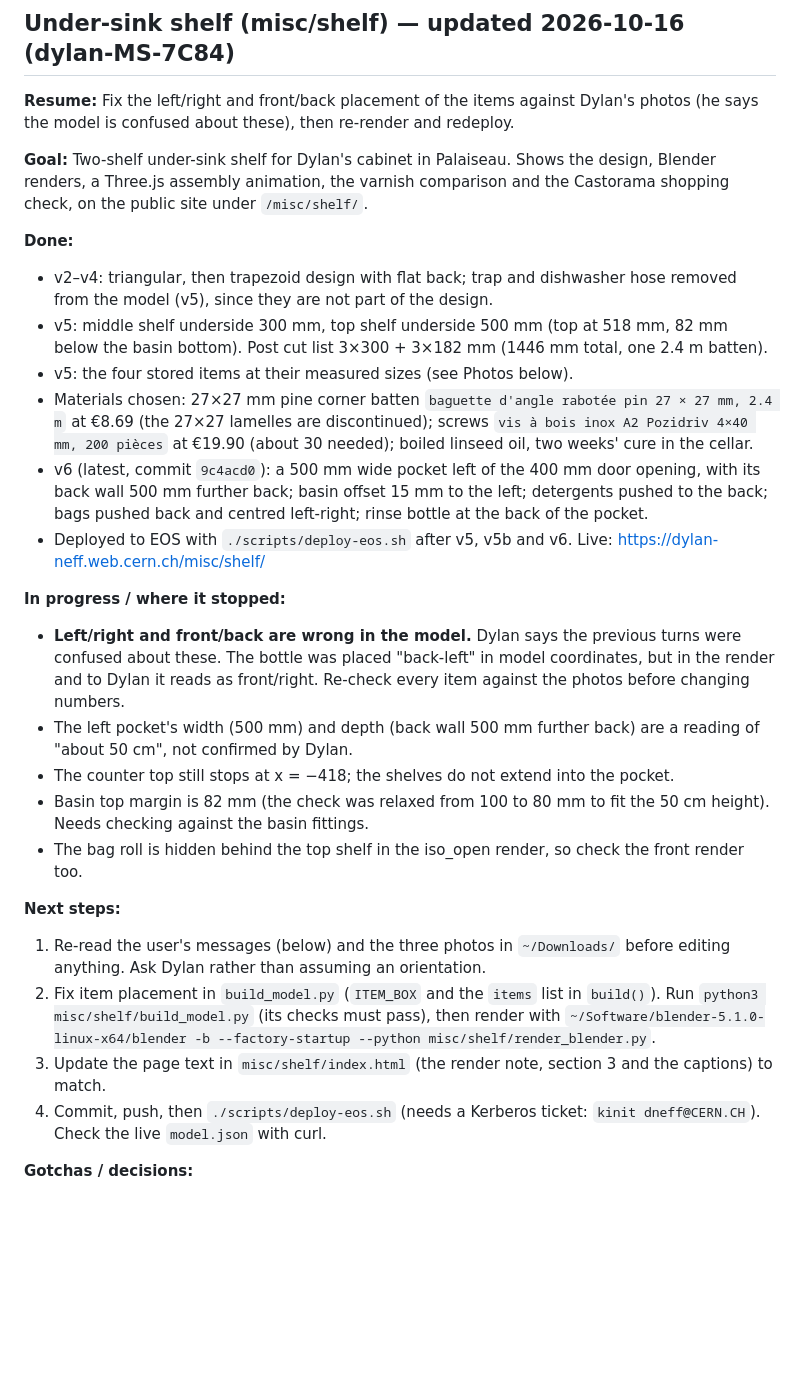
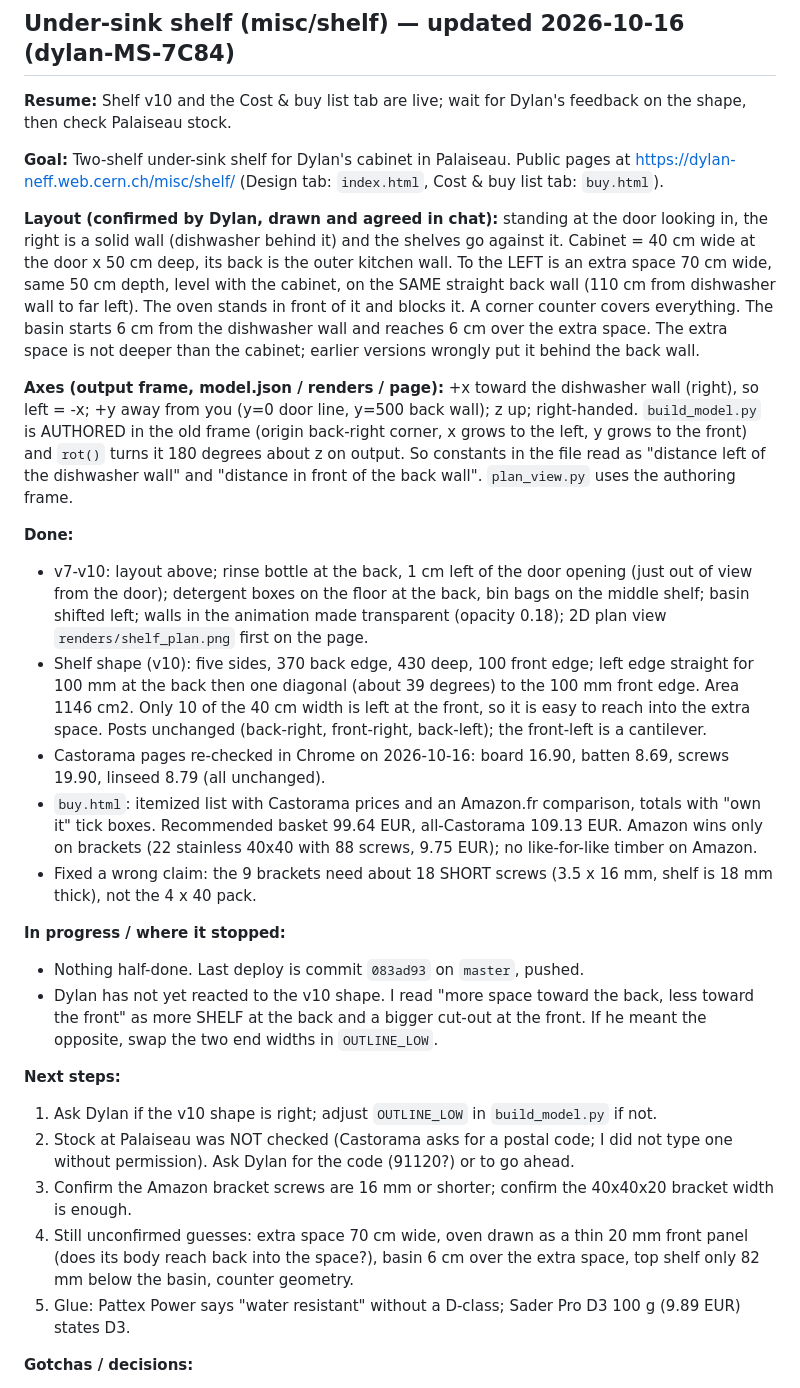
Before and after one commit to Dyn0402/dylan-cern-site, a Markdown page: HANDOFF.md, the part around one of its changes. Rendered like a GitHub page; blank space fills up the shorter version.

Commit message:
HANDOFF: under-sink shelf v10 and buy list state
Co-Authored-By: Claude Sonnet 5.5 <noreply@anthropic.com>

```diff
--- a/HANDOFF.md
+++ b/HANDOFF.md
@@ -2,29 +2,30 @@
 
 ## Under-sink shelf (misc/shelf) — updated 2026-10-16 (dylan-MS-7C84)
 
-**Resume:** Fix the left/right and front/back placement of the items against Dylan's photos (he says the model is confused about these), then re-render and redeploy.
+**Resume:** Shelf v10 and the Cost & buy list tab are live; wait for Dylan's feedback on the shape, then check Palaiseau stock.
 
-**Goal:** Two-shelf under-sink shelf for Dylan's cabinet in Palaiseau. Shows the design, Blender renders, a Three.js assembly animation, the varnish comparison and the Castorama shopping check, on the public site under `/misc/shelf/`.
+**Goal:** Two-shelf under-sink shelf for Dylan's cabinet in Palaiseau. Public pages at https://dylan-neff.web.cern.ch/misc/shelf/ (Design tab: `index.html`, Cost & buy list tab: `buy.html`).
+
+**Layout (confirmed by Dylan, drawn and agreed in chat):** standing at the door looking in, the right is a solid wall (dishwasher behind it) and the shelves go against it. Cabinet = 40 cm wide at the door x 50 cm deep, its back is the outer kitchen wall. To the LEFT is an extra space 70 cm wide, same 50 cm depth, level with the cabinet, on the SAME straight back wall (110 cm from dishwasher wall to far left). The oven stands in front of it and blocks it. A corner counter covers everything. The basin starts 6 cm from the dishwasher wall and reaches 6 cm over the extra space. The extra space is not deeper than the cabinet; earlier versions wrongly put it behind the back wall.
+
+**Axes (output frame, model.json / renders / page):** +x toward the dishwasher wall (right), so left = -x; +y away from you (y=0 door line, y=500 back wall); z up; right-handed. `build_model.py` is AUTHORED in the old frame (origin back-right corner, x grows to the left, y grows to the front) and `rot()` turns it 180 degrees about z on output. So constants in the file read as "distance left of the dishwasher wall" and "distance in front of the back wall". `plan_view.py` uses the authoring frame.
 
 **Done:**
-- v2–v4: triangular, then trapezoid design with flat back; trap and dishwasher hose removed from the model (v5), since they are not part of the design.
-- v5: middle shelf underside 300 mm, top shelf underside 500 mm (top at 518 mm, 82 mm below the basin bottom). Post cut list 3×300 + 3×182 mm (1446 mm total, one 2.4 m batten).
-- v5: the four stored items at their measured sizes (see Photos below).
-- Materials chosen: 27×27 mm pine corner batten `baguette d'angle rabotée pin 27 × 27 mm, 2.4 m` at €8.69 (the 27×27 lamelles are discontinued); screws `vis à bois inox A2 Pozidriv 4×40 mm, 200 pièces` at €19.90 (about 30 needed); boiled linseed oil, two weeks' cure in the cellar.
-- v6 (latest, commit `9c4acd0`): a 500 mm wide pocket left of the 400 mm door opening, with its back wall 500 mm further back; basin offset 15 mm to the left; detergents pushed to the back; bags pushed back and centred left-right; rinse bottle at the back of the pocket.
-- Deployed to EOS with `./scripts/deploy-eos.sh` after v5, v5b and v6. Live: https://dylan-neff.web.cern.ch/misc/shelf/
+- v7-v10: layout above; rinse bottle at the back, 1 cm left of the door opening (just out of view from the door); detergent boxes on the floor at the back, bin bags on the middle shelf; basin shifted left; walls in the animation made transparent (opacity 0.18); 2D plan view `renders/shelf_plan.png` first on the page.
+- Shelf shape (v10): five sides, 370 back edge, 430 deep, 100 front edge; left edge straight for 100 mm at the back then one diagonal (about 39 degrees) to the 100 mm front edge. Area 1146 cm2. Only 10 of the 40 cm width is left at the front, so it is easy to reach into the extra space. Posts unchanged (back-right, front-right, back-left); the front-left is a cantilever.
+- Castorama pages re-checked in Chrome on 2026-10-16: board 16.90, batten 8.69, screws 19.90, linseed 8.79 (all unchanged).
+- `buy.html`: itemized list with Castorama prices and an Amazon.fr comparison, totals with "own it" tick boxes. Recommended basket 99.64 EUR, all-Castorama 109.13 EUR. Amazon wins only on brackets (22 stainless 40x40 with 88 screws, 9.75 EUR); no like-for-like timber on Amazon.
+- Fixed a wrong claim: the 9 brackets need about 18 SHORT screws (3.5 x 16 mm, shelf is 18 mm thick), not the 4 x 40 pack.
 
 **In progress / where it stopped:**
-- **Left/right and front/back are wrong in the model.** Dylan says the previous turns were confused about these. The bottle was placed "back-left" in model coordinates, but in the render and to Dylan it reads as front/right. Re-check every item against the photos before changing numbers.
-- The left pocket's width (500 mm) and depth (back wall 500 mm further back) are a reading of "about 50 cm", not confirmed by Dylan.
-- The counter top still stops at x = −418; the shelves do not extend into the pocket.
-- Basin top margin is 82 mm (the check was relaxed from 100 to 80 mm to fit the 50 cm height). Needs checking against the basin fittings.
-- The bag roll is hidden behind the top shelf in the iso_open render, so check the front render too.
+- Nothing half-done. Last deploy is commit `083ad93` on `master`, pushed.
+- Dylan has not yet reacted to the v10 shape. I read "more space toward the back, less toward the front" as more SHELF at the back and a bigger cut-out at the front. If he meant the opposite, swap the two end widths in `OUTLINE_LOW`.
 
 **Next steps:**
-1. Re-read the user's messages (below) and the three photos in `~/Downloads/` before editing anything. Ask Dylan rather than assuming an orientation.
-2. Fix item placement in `build_model.py` (`ITEM_BOX` and the `items` list in `build()`). Run `python3 misc/shelf/build_model.py` (its checks must pass), then render with `~/Software/blender-5.1.0-linux-x64/blender -b --factory-startup --python misc/shelf/render_blender.py`.
-3. Update the page text in `misc/shelf/index.html` (the render note, section 3 and the captions) to match.
-4. Commit, push, then `./scripts/deploy-eos.sh` (needs a Kerberos ticket: `kinit dneff@CERN.CH`). Check the live `model.json` with curl.
+1. Ask Dylan if the v10 shape is right; adjust `OUTLINE_LOW` in `build_model.py` if not.
+2. Stock at Palaiseau was NOT checked (Castorama asks for a postal code; I did not type one without permission). Ask Dylan for the code (91120?) or to go ahead.
+3. Confirm the Amazon bracket screws are 16 mm or shorter; confirm the 40x40x20 bracket width is enough.
+4. Still unconfirmed guesses: extra space 70 cm wide, oven drawn as a thin 20 mm front panel (does its body reach back into the space?), basin 6 cm over the extra space, top shelf only 82 mm below the basin, counter geometry.
+5. Glue: Pattex Power says "water resistant" without a D-class; Sader Pro D3 100 g (9.89 EUR) states D3.
 
 **Gotchas / decisions:**
```
Also changed, not shown: other parts of HANDOFF.md (+10 -25 lines).
